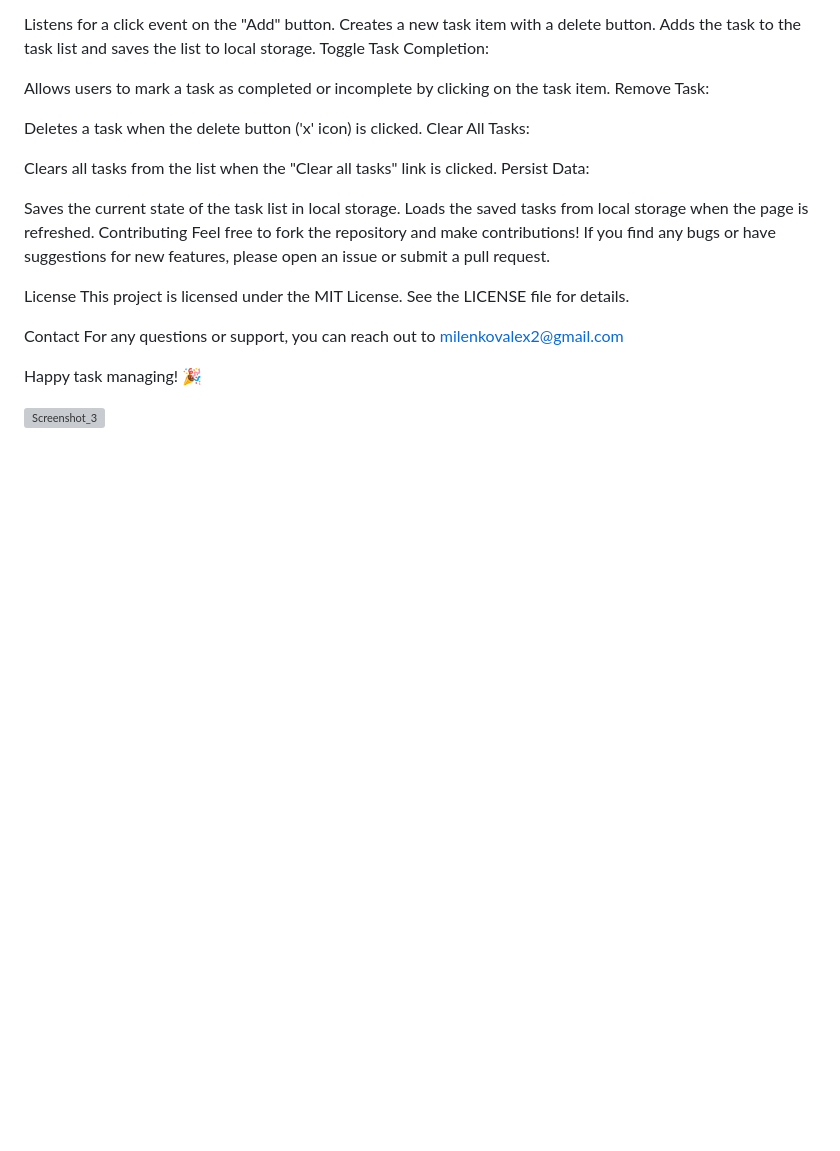
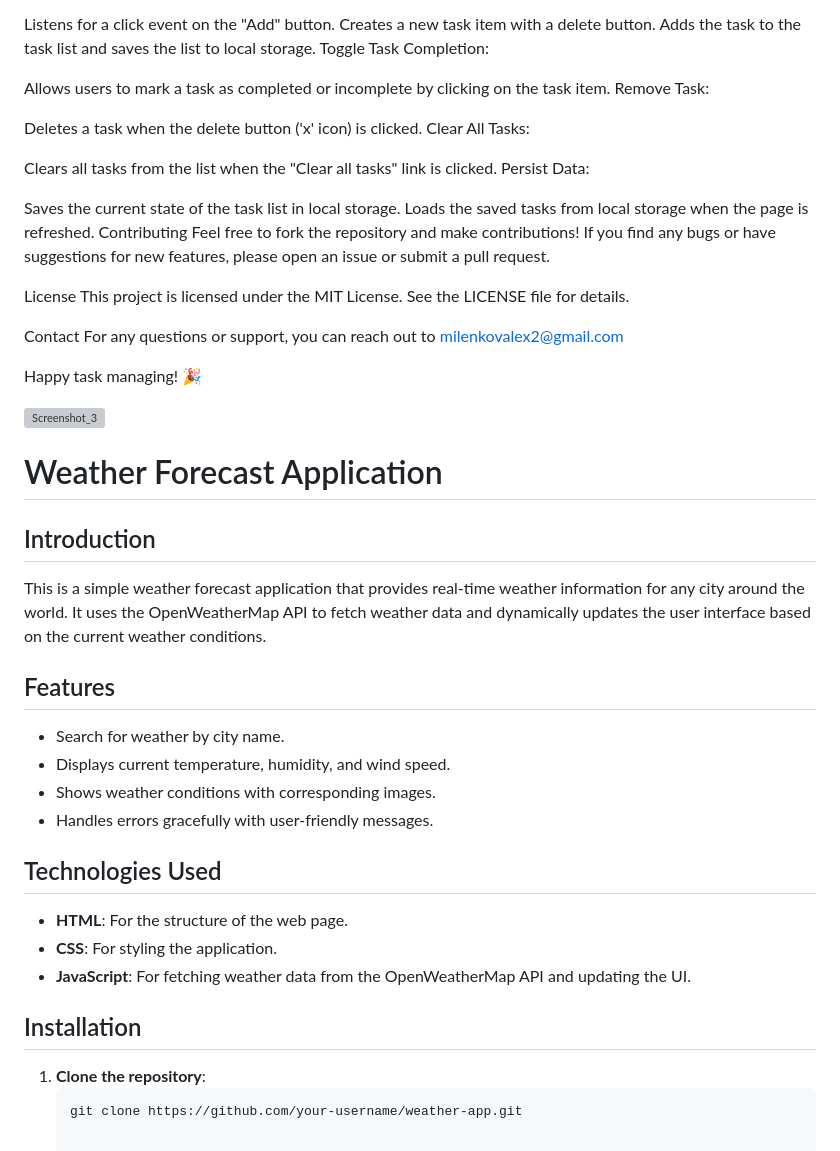
Before and after one commit to AlexMilenkov1/WEB-PROJECTS, a Markdown page: README.md, the part around the change. GitHub-like rendering; blank space fills up the shorter version; grey boxes are pictures that could not be loaded.

````diff
--- a/README.md
+++ b/README.md
@@ -101,3 +101,28 @@ For any questions or support, you can reach out to milenkovalex2@gmail.com
 Happy task managing! 🎉
 
 ![Screenshot_3](https://github.com/user-attachments/assets/aec200c4-4b22-4bf1-a7ce-51ca699e4215)
+
+# Weather Forecast Application
+
+## Introduction
+
+This is a simple weather forecast application that provides real-time weather information for any city around the world. It uses the OpenWeatherMap API to fetch weather data and dynamically updates the user interface based on the current weather conditions.
+
+## Features
+
+- Search for weather by city name.
+- Displays current temperature, humidity, and wind speed.
+- Shows weather conditions with corresponding images.
+- Handles errors gracefully with user-friendly messages.
+
+## Technologies Used
+
+- **HTML**: For the structure of the web page.
+- **CSS**: For styling the application.
+- **JavaScript**: For fetching weather data from the OpenWeatherMap API and updating the UI.
+
+## Installation
+
+1. **Clone the repository**:
+   ```bash
+   git clone https://github.com/your-username/weather-app.git
````
